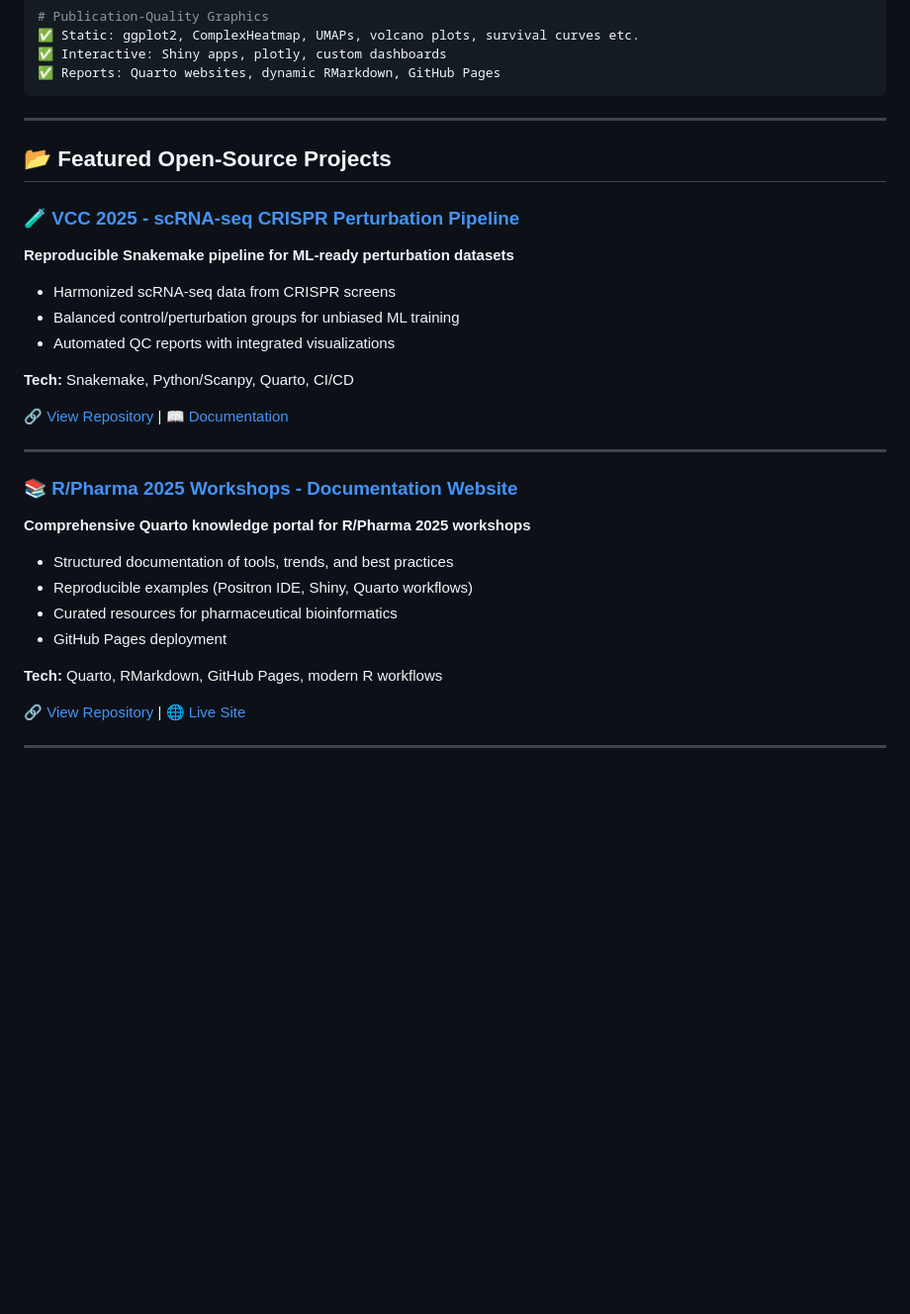
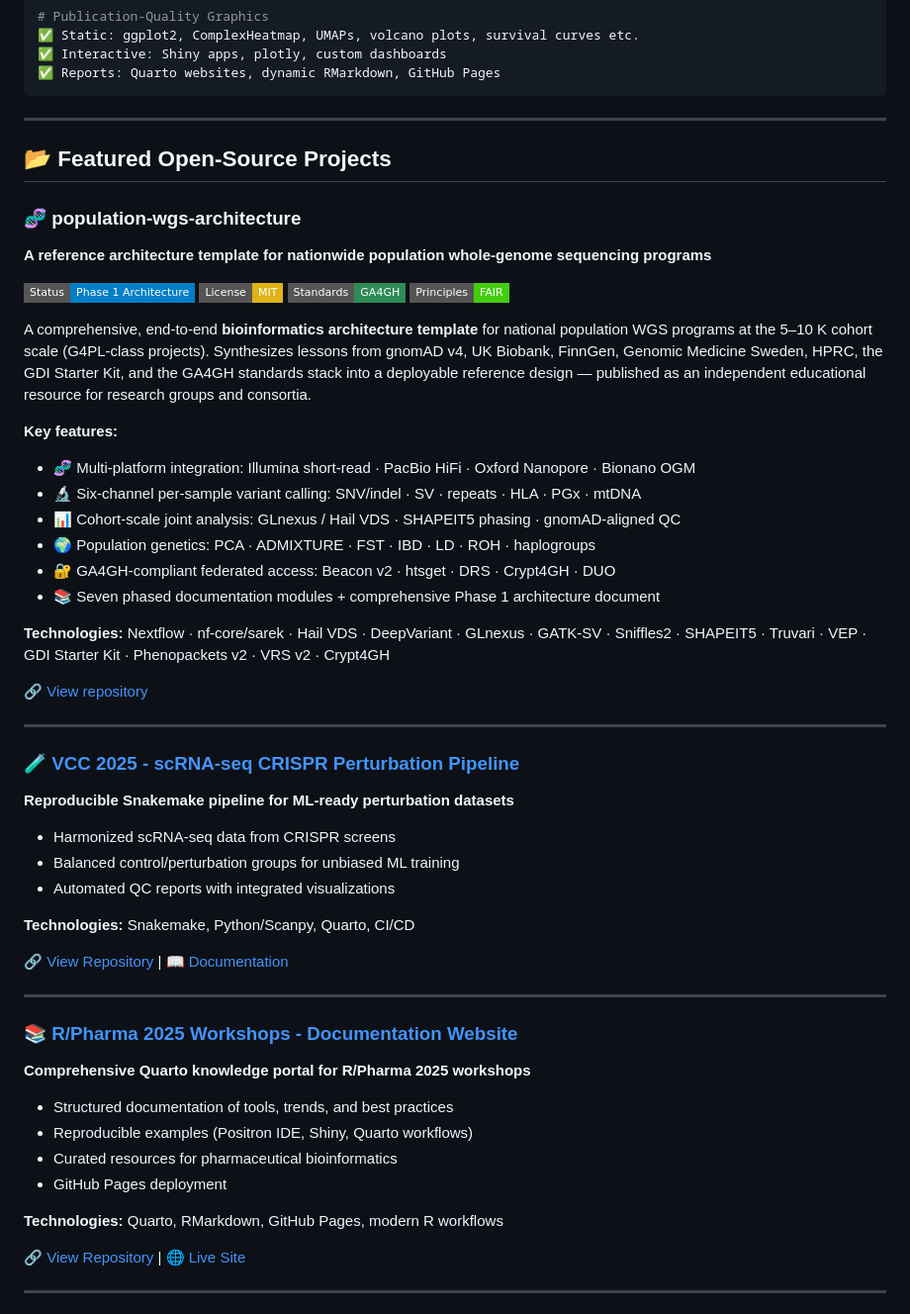
Before and after one commit to ACTN3/ACTN3, a Markdown page: README.md, the part around the change. Shown at 99% size. GitHub-like rendering; badges without logos; blank space fills up the shorter version.

```diff
--- a/README.md
+++ b/README.md
@@ -150,6 +150,31 @@ ACTN3 Bioinformatics delivers genomic analysis services to biotech, pharma, and
 
 ## 📂 Featured Open-Source Projects
 
+### 🧬 population-wgs-architecture
+
+**A reference architecture template for nationwide population whole-genome sequencing programs**
+
+[![Status: Phase 1](https://img.shields.io/badge/Status-Phase%201%20Architecture-blue?style=flat-square)](https://github.com/ACTN3Bioinformatics/population-wgs-architecture)
+[![License: MIT](https://img.shields.io/badge/License-MIT-yellow.svg?style=flat-square)](https://github.com/ACTN3Bioinformatics/population-wgs-architecture/blob/main/LICENSE)
+[![Standards: GA4GH](https://img.shields.io/badge/Standards-GA4GH-2E8B57?style=flat-square)](https://www.ga4gh.org/)
+[![Principles: FAIR](https://img.shields.io/badge/Principles-FAIR-brightgreen?style=flat-square)](https://www.go-fair.org/fair-principles/)
+
+A comprehensive, end-to-end **bioinformatics architecture template** for national population WGS programs at the 5–10 K cohort scale (G4PL-class projects). Synthesizes lessons from gnomAD v4, UK Biobank, FinnGen, Genomic Medicine Sweden, HPRC, the GDI Starter Kit, and the GA4GH standards stack into a deployable reference design — published as an independent educational resource for research groups and consortia.
+
+**Key features:**
+- 🧬 Multi-platform integration: Illumina short-read · PacBio HiFi · Oxford Nanopore · Bionano OGM
+- 🔬 Six-channel per-sample variant calling: SNV/indel · SV · repeats · HLA · PGx · mtDNA
+- 📊 Cohort-scale joint analysis: GLnexus / Hail VDS · SHAPEIT5 phasing · gnomAD-aligned QC
+- 🌍 Population genetics: PCA · ADMIXTURE · FST · IBD · LD · ROH · haplogroups
+- 🔐 GA4GH-compliant federated access: Beacon v2 · htsget · DRS · Crypt4GH · DUO
+- 📚 Seven phased documentation modules + comprehensive Phase 1 architecture document
+
+**Technologies:** Nextflow · nf-core/sarek · Hail VDS · DeepVariant · GLnexus · GATK-SV · Sniffles2 · SHAPEIT5 · Truvari · VEP · GDI Starter Kit · Phenopackets v2 · VRS v2 · Crypt4GH
+
+[🔗 View repository](https://github.com/ACTN3Bioinformatics/population-wgs-architecture)
+
+---
+
 ### 🧪 [VCC 2025 - scRNA-seq CRISPR Perturbation Pipeline](https://github.com/ACTN3Bioinformatics/VCC-project)
 
 **Reproducible Snakemake pipeline for ML-ready perturbation datasets**
@@ -158,7 +183,7 @@ ACTN3 Bioinformatics delivers genomic analysis services to biotech, pharma, and
 - Balanced control/perturbation groups for unbiased ML training
 - Automated QC reports with integrated visualizations
 
-**Tech:** Snakemake, Python/Scanpy, Quarto, CI/CD
+**Technologies:** Snakemake, Python/Scanpy, Quarto, CI/CD
 
 [🔗 View Repository](https://github.com/ACTN3Bioinformatics/VCC-project) | [📖 Documentation](https://actn3bioinformatics.github.io/VCC-project/)
 
@@ -173,7 +198,7 @@ ACTN3 Bioinformatics delivers genomic analysis services to biotech, pharma, and
 - Curated resources for pharmaceutical bioinformatics
 - GitHub Pages deployment
 
-**Tech:** Quarto, RMarkdown, GitHub Pages, modern R workflows
+**Technologies:** Quarto, RMarkdown, GitHub Pages, modern R workflows
 
 [🔗 View Repository](https://github.com/ACTN3Bioinformatics/R-Pharma-2025-Workshops) | [🌐 Live Site](https://actn3bioinformatics.github.io/R-Pharma-2025-Workshops/)
 
```
